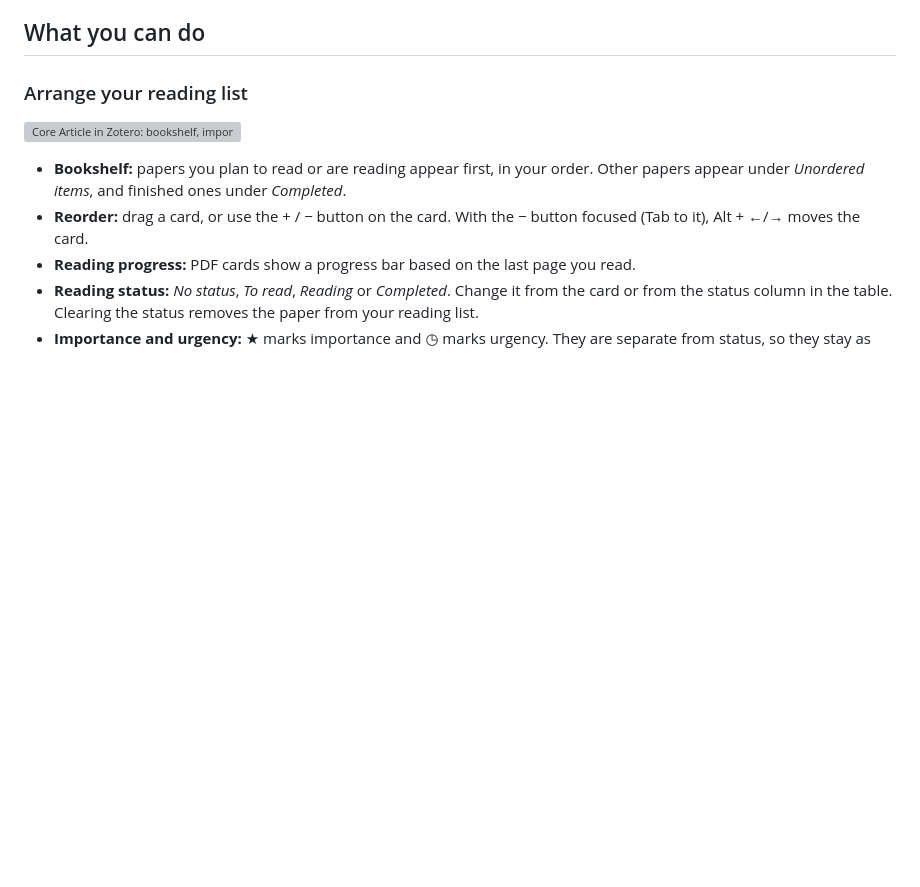
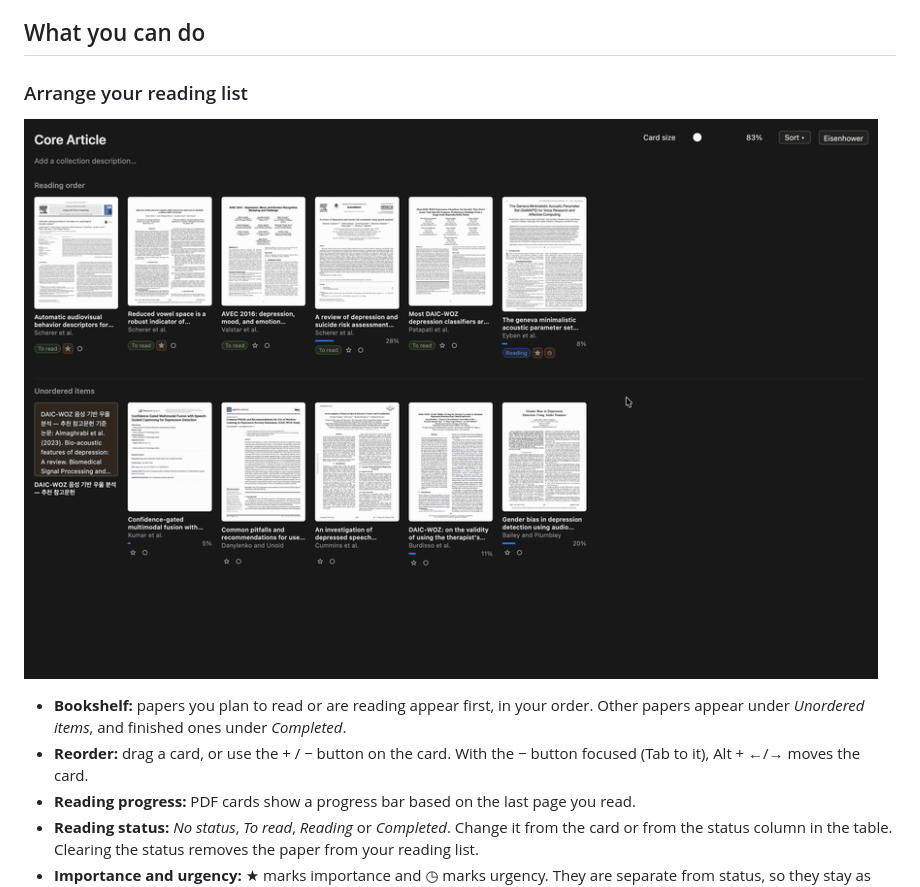
Before and after one commit to 4season/zotero-reading-shelf, a Markdown page: README.md, the part around one of its changes. Drawn GitHub-style; pictures changed too: docs/images/core-article-bookshelf.gif (added); blank space fills up the shorter version; grey boxes are pictures that could not be loaded.

```diff
--- a/README.md
+++ b/README.md
@@ -31,7 +31,7 @@ If another gallery plugin is installed and the two overlap, turn one of them off
 
 ### Arrange your reading list
 
-![Core Article in Zotero: bookshelf, importance and Eisenhower mode](docs/images/core-article-tour.gif)
+![Dragging a paper into the reading list on the bookshelf in Zotero](docs/images/core-article-bookshelf.gif)
 
 - **Bookshelf:** papers you plan to read or are reading appear first, in your order. Other papers appear under *Unordered items*, and finished ones under *Completed*.
 - **Reorder:** drag a card, or use the + / − button on the card. With the − button focused (Tab to it), Alt + ←/→ moves the card.
```
Also changed, not shown: other parts of README.md (+2 -0 lines), README.ko.md (+3 -1 lines), 1 other file.
